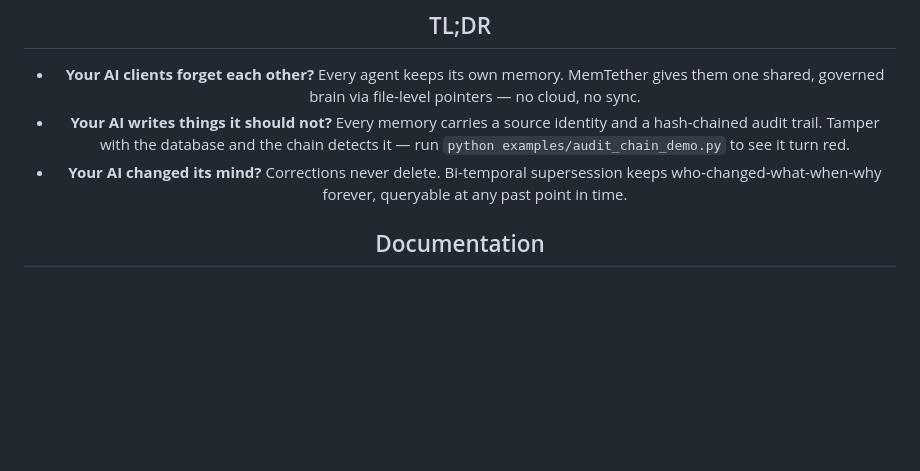
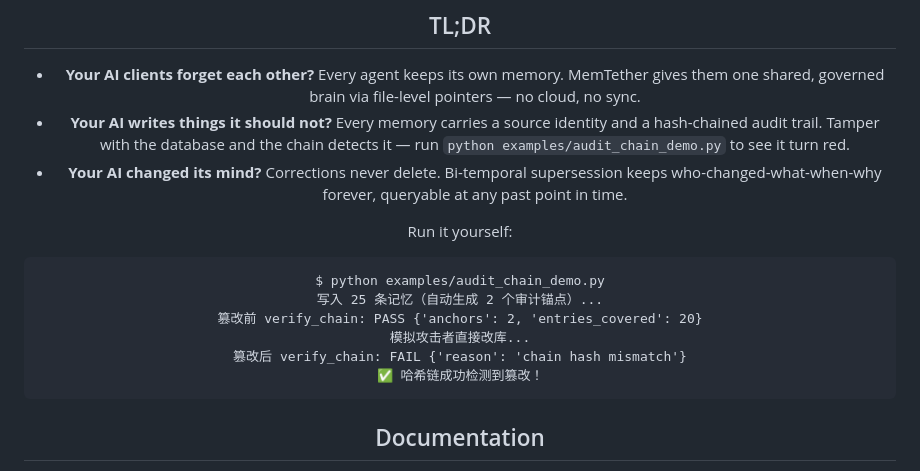
Before and after one commit to MemTether/MemTether, a Markdown page: README.md, the part around the change. GitHub-like rendering; blank space fills up the shorter version.

Commit message:
docs(a76): README audit demo output — judges see the chain turn red without running code

````diff
--- a/README.md
+++ b/README.md
@@ -29,6 +29,16 @@ $ memtether court fact-20261007-abc
 - **Your AI writes things it should not?** Every memory carries a source identity and a hash-chained audit trail. Tamper with the database and the chain detects it — run `python examples/audit_chain_demo.py` to see it turn red.
 - **Your AI changed its mind?** Corrections never delete. Bi-temporal supersession keeps who-changed-what-when-why forever, queryable at any past point in time.
 
+Run it yourself:
+
+```text
+$ python examples/audit_chain_demo.py
+写入 25 条记忆（自动生成 2 个审计锚点）...
+篡改前 verify_chain: PASS {'anchors': 2, 'entries_covered': 20}
+模拟攻击者直接改库...
+篡改后 verify_chain: FAIL {'reason': 'chain hash mismatch'}
+✅ 哈希链成功检测到篡改！
+```
 ## Documentation
 
 Under the hood: **supersession chains** (corrections never delete),
````
